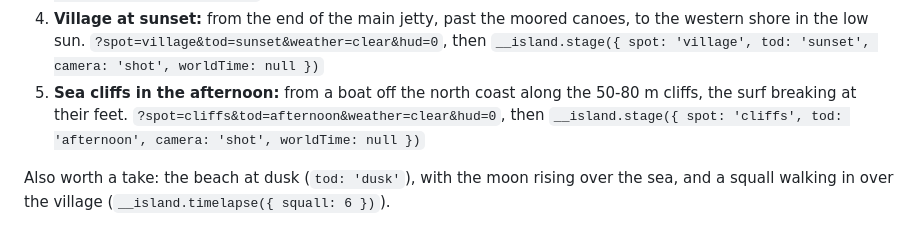
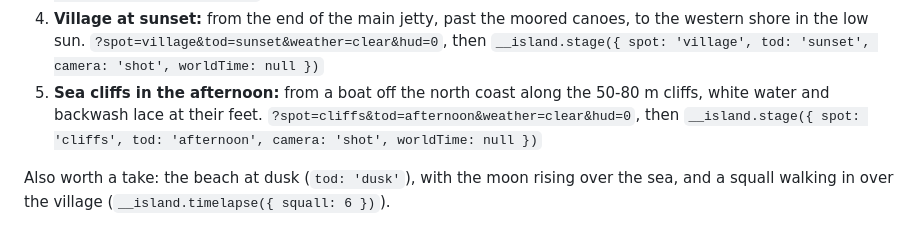
Before and after one commit to StarKnightt/island, a Markdown page: README.md, the part around the change. Rendered like a GitHub page.

Commit message:
NOTES: round 4c changes and what is still weak; README cliff spot wording
Co-authored-by: Cursor <cursoragent@cursor.com>

```diff
--- a/README.md
+++ b/README.md
@@ -49,7 +49,7 @@ authored shot for that place (the sunset variants turn toward the sun). Press P
    `?spot=waterfall&tod=noon&weather=clear&hud=0`, then `__island.stage({ spot: 'waterfall', tod: 'noon', camera: 'shot', worldTime: null })`
 4. **Village at sunset:** from the end of the main jetty, past the moored canoes, to the western shore in the low sun.
    `?spot=village&tod=sunset&weather=clear&hud=0`, then `__island.stage({ spot: 'village', tod: 'sunset', camera: 'shot', worldTime: null })`
-5. **Sea cliffs in the afternoon:** from a boat off the north coast along the 50-80 m cliffs, the surf breaking at their
+5. **Sea cliffs in the afternoon:** from a boat off the north coast along the 50-80 m cliffs, white water and backwash lace at their
    feet. `?spot=cliffs&tod=afternoon&weather=clear&hud=0`, then `__island.stage({ spot: 'cliffs', tod: 'afternoon', camera: 'shot', worldTime: null })`
 
 Also worth a take: the beach at dusk (`tod: 'dusk'`), with the moon rising over the sea, and a squall walking in over the
```
Also changed, not shown: NOTES.md (+30 -0 lines).
